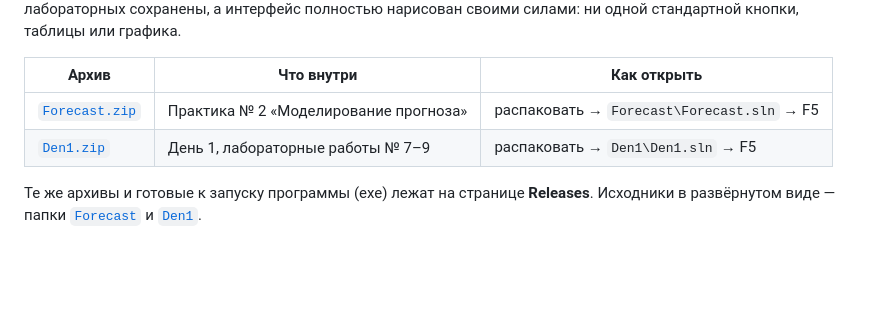
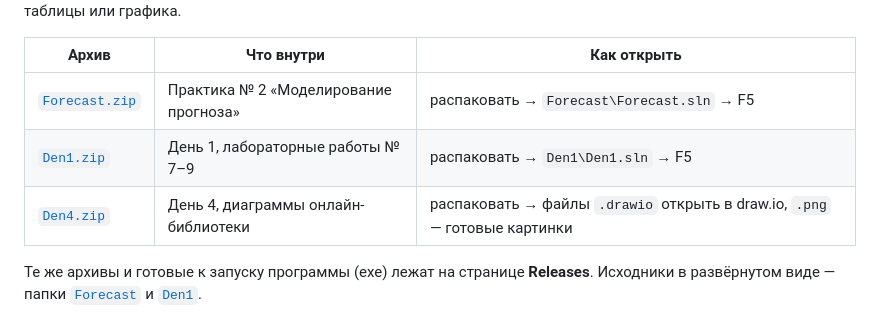
Before and after one commit to masterRaizer/praktika, a Markdown page: README.md, the part around one of its changes. Drawn GitHub-style; blank space fills up the shorter version.

```diff
--- a/README.md
+++ b/README.md
@@ -8,6 +8,7 @@
 |---|---|---|
 | [`Forecast.zip`](Forecast.zip) | Практика № 2 «Моделирование прогноза» | распаковать → `Forecast\Forecast.sln` → F5 |
 | [`Den1.zip`](Den1.zip) | День 1, лабораторные работы № 7–9 | распаковать → `Den1\Den1.sln` → F5 |
+| [`Den4.zip`](Den4.zip) | День 4, диаграммы онлайн-библиотеки | распаковать → файлы `.drawio` открыть в draw.io, `.png` — готовые картинки |
 
 Те же архивы и готовые к запуску программы (exe) лежат на странице **Releases**.
 Исходники в развёрнутом виде — папки [`Forecast`](Forecast) и [`Den1`](Den1).
```
Also changed, not shown: other parts of README.md (+9 -0 lines), Den4/README.md (added, +43 -0 lines), Den4/RELEASE.md (added, +7 -0 lines), Den4/Диаграмма_вариантов_использования.png (added), Den4/Диаграмма_классов.png (added), Den4/Диаграмма_сущность-связь.png (added), 5 other files.
